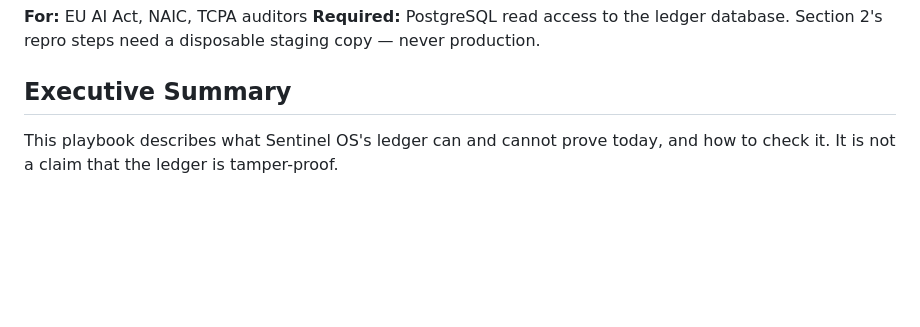
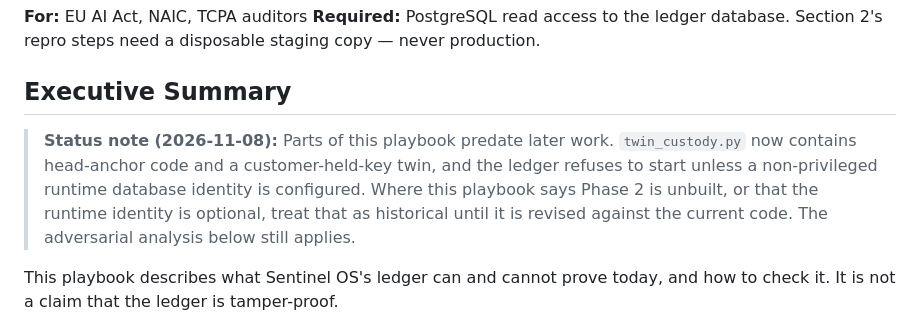
Before and after one commit to wking53214/sentinel_os, a Markdown page: sentinel_os/AUDIT_PLAYBOOK.md, the part around the change. GitHub-like rendering; blank space fills up the shorter version.

```diff
--- a/sentinel_os/AUDIT_PLAYBOOK.md
+++ b/sentinel_os/AUDIT_PLAYBOOK.md
@@ -4,6 +4,8 @@
 **Required:** PostgreSQL read access to the ledger database. Section 2's repro steps need a disposable staging copy — never production.
 
 ## Executive Summary
+
+> **Status note (2026-11-08):** Parts of this playbook predate later work. `twin_custody.py` now contains head-anchor code and a customer-held-key twin, and the ledger refuses to start unless a non-privileged runtime database identity is configured. Where this playbook says Phase 2 is unbuilt, or that the runtime identity is optional, treat that as historical until it is revised against the current code. The adversarial analysis below still applies.
 
 This playbook describes what Sentinel OS's ledger can and cannot prove today, and how to check it. It is not a claim that the ledger is tamper-proof.
 
```
Also changed, not shown: README.md (+4 -3 lines), sentinel_os/MODEL_CARD.md (+2 -0 lines).
